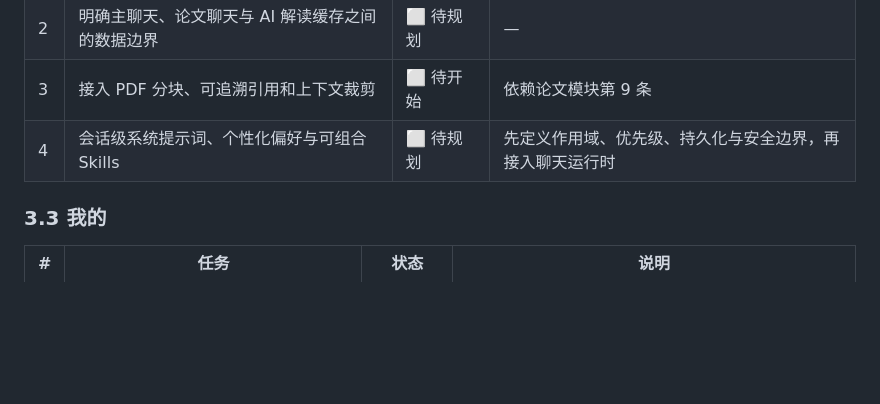
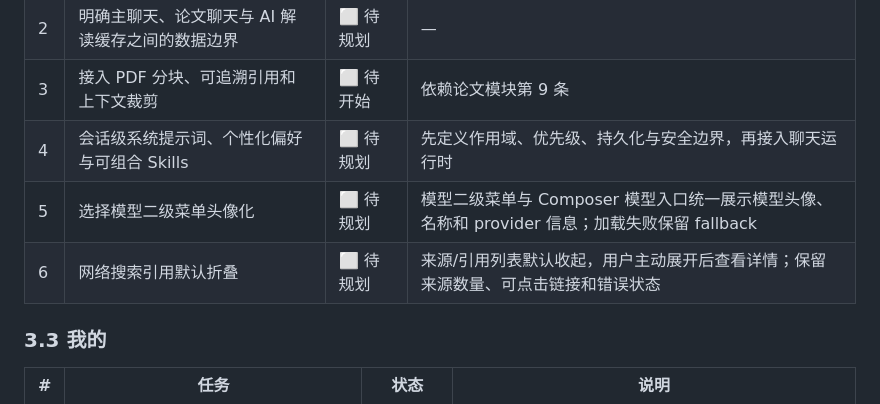
Before and after one commit to Fantasyawsd/Spark, a Markdown page: docs/development.md, the part around one of its changes. GitHub-like rendering; blank space fills up the shorter version.

```diff
--- a/docs/development.md
+++ b/docs/development.md
@@ -124,6 +124,8 @@ PaperFlow 面向个人研究者，核心闭环由三个一级能力组成：
 | 2 | 明确主聊天、论文聊天与 AI 解读缓存之间的数据边界 | ⬜ 待规划 | — |
 | 3 | 接入 PDF 分块、可追溯引用和上下文裁剪 | ⬜ 待开始 | 依赖论文模块第 9 条 |
 | 4 | 会话级系统提示词、个性化偏好与可组合 Skills | ⬜ 待规划 | 先定义作用域、优先级、持久化与安全边界，再接入聊天运行时 |
+| 5 | 选择模型二级菜单头像化 | ⬜ 待规划 | 模型二级菜单与 Composer 模型入口统一展示模型头像、名称和 provider 信息；加载失败保留 fallback |
+| 6 | 网络搜索引用默认折叠 | ⬜ 待规划 | 来源/引用列表默认收起，用户主动展开后查看详情；保留来源数量、可点击链接和错误状态 |
 
 ### 3.3 我的
 
```
Also changed, not shown: other parts of docs/development.md (+1 -1 lines).
